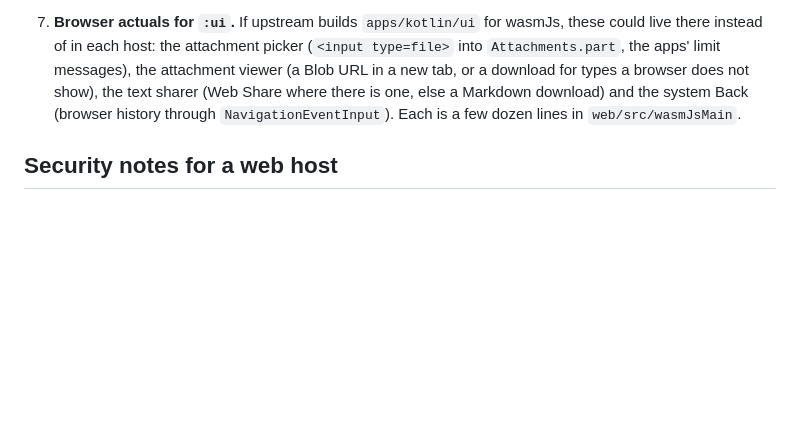
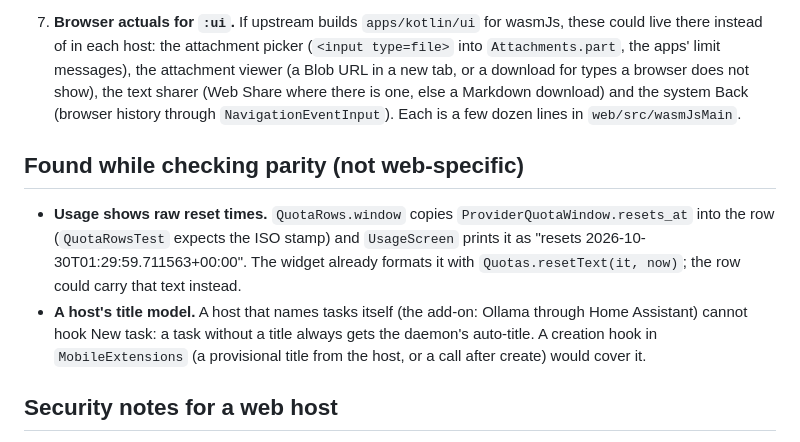
Before and after one commit to JustinNeumann/dieter-addon, a Markdown page: docs/proposals/web-client.md, the part around the change. GitHub-like rendering; blank space fills up the shorter version.

Commit message:
Docs: live parity check of Usage and the title model
Usage was checked on the Pi; its raw reset times and a host's title model
are upstream matters, noted in the web-client draft.

Co-Authored-By: Claude Opus 5.5 <noreply@anthropic.com>
Claude-Session: https://claude.ai/code/session_01EaoQPFRjsRdqHa27Nqs6K9

```diff
--- a/docs/proposals/web-client.md
+++ b/docs/proposals/web-client.md
@@ -55,6 +55,15 @@ other hosts (not only Home Assistant) offer Dieter in a browser.
    sharer (Web Share where there is one, else a Markdown download) and the system Back (browser history through
    `NavigationEventInput`). Each is a few dozen lines in `web/src/wasmJsMain`.
 
+## Found while checking parity (not web-specific)
+
+- **Usage shows raw reset times.** `QuotaRows.window` copies `ProviderQuotaWindow.resets_at` into the row
+  (`QuotaRowsTest` expects the ISO stamp) and `UsageScreen` prints it as "resets 2026-10-30T01:29:59.711563+00:00".
+  The widget already formats it with `Quotas.resetText(it, now)`; the row could carry that text instead.
+- **A host's title model.** A host that names tasks itself (the add-on: Ollama through Home Assistant) cannot hook
+  New task: a task without a title always gets the daemon's auto-title. A creation hook in `MobileExtensions`
+  (a provisional title from the host, or a call after create) would cover it.
+
 ## Security notes for a web host
 
 - The host holds a full account session: it should run as its own OS user with private state and answer only
```
Also changed, not shown: docs/PLAN.md (+2 -2 lines).
